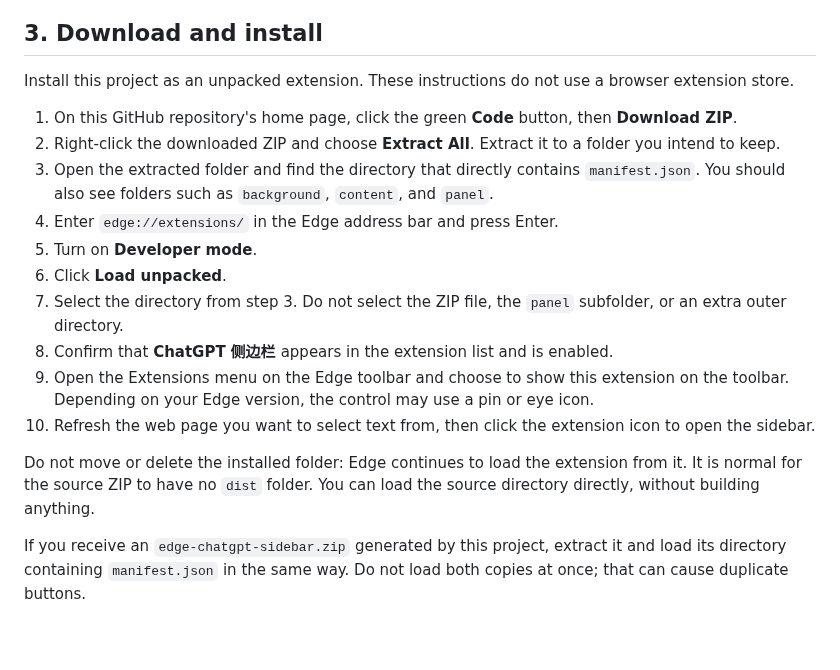
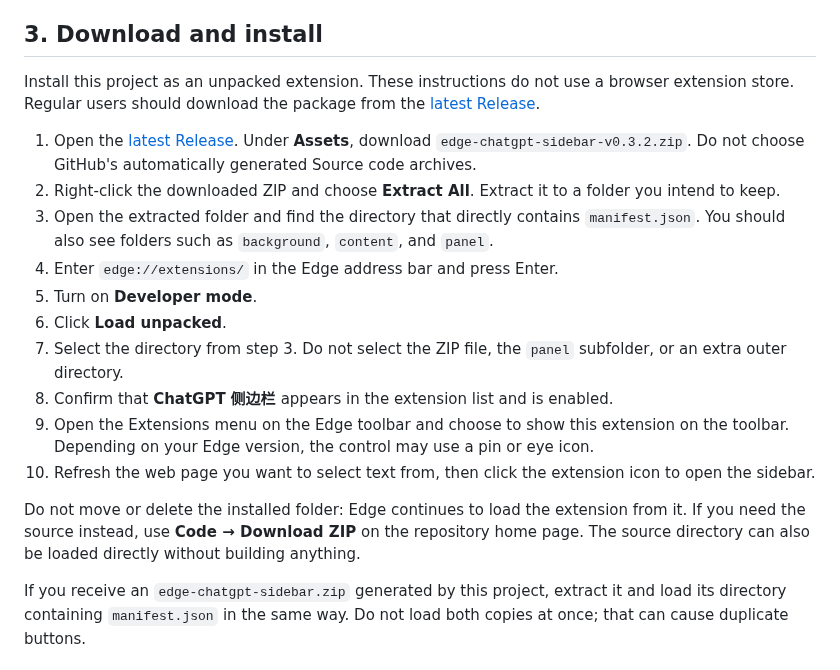
Before and after one commit to ayinmkf/edge-chatgpt-sidebar, a Markdown page: README.en.md, the part around one of its changes. GitHub-like rendering; blank space fills up the shorter version.

```diff
--- a/README.en.md
+++ b/README.en.md
@@ -34,9 +46,9 @@ First confirm that ChatGPT works in a normal browser tab. Installing this extens
 
 ## 3. Download and install
 
-Install this project as an unpacked extension. These instructions do not use a browser extension store.
+Install this project as an unpacked extension. These instructions do not use a browser extension store. Regular users should download the package from the [latest Release](https://github.com/ayinmkf/edge-chatgpt-sidebar/releases/latest).
 
-1. On this GitHub repository's home page, click the green **Code** button, then **Download ZIP**.
+1. Open the [latest Release](https://github.com/ayinmkf/edge-chatgpt-sidebar/releases/latest). Under **Assets**, download `edge-chatgpt-sidebar-v0.3.2.zip`. Do not choose GitHub's automatically generated Source code archives.
 2. Right-click the downloaded ZIP and choose **Extract All**. Extract it to a folder you intend to keep.
 3. Open the extracted folder and find the directory that directly contains `manifest.json`. You should also see folders such as `background`, `content`, and `panel`.
 4. Enter `edge://extensions/` in the Edge address bar and press Enter.
@@ -47,7 +59,7 @@ Install this project as an unpacked extension. These instructions do not use a b
 9. Open the Extensions menu on the Edge toolbar and choose to show this extension on the toolbar. Depending on your Edge version, the control may use a pin or eye icon.
 10. Refresh the web page you want to select text from, then click the extension icon to open the sidebar.
 
-Do not move or delete the installed folder: Edge continues to load the extension from it. It is normal for the source ZIP to have no `dist` folder. You can load the source directory directly, without building anything.
+Do not move or delete the installed folder: Edge continues to load the extension from it. If you need the source instead, use **Code → Download ZIP** on the repository home page. The source directory can also be loaded directly without building anything.
 
 If you receive an `edge-chatgpt-sidebar.zip` generated by this project, extract it and load its directory containing `manifest.json` in the same way. Do not load both copies at once; that can cause duplicate buttons.
 
```
Also changed, not shown: other parts of README.en.md (+12 -0 lines), README.md (+15 -3 lines), docs/release-notes-v0.3.2.md (added, +55 -0 lines), docs/images/embedded-sidebar.png (added), docs/images/selection-popup.png (added), 1 other file.
